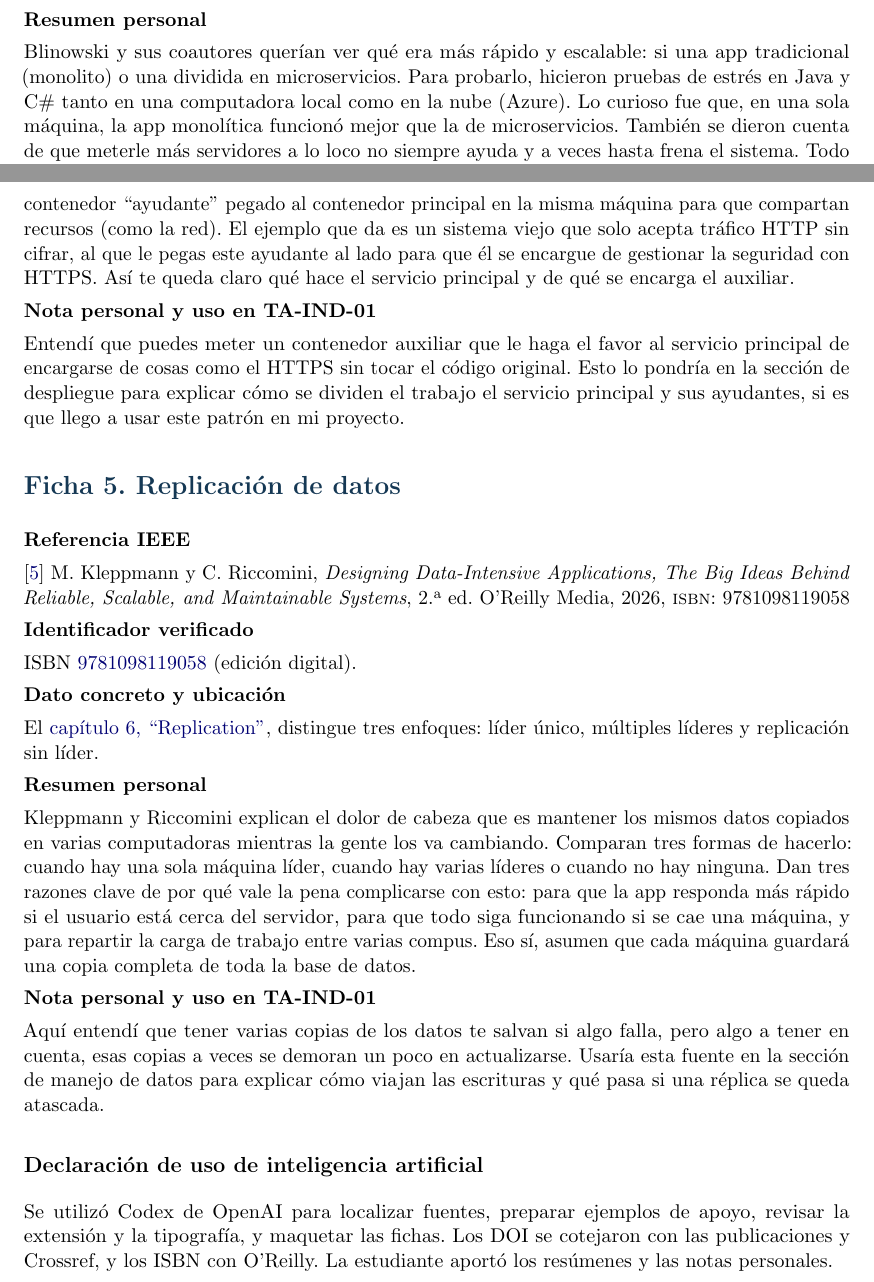
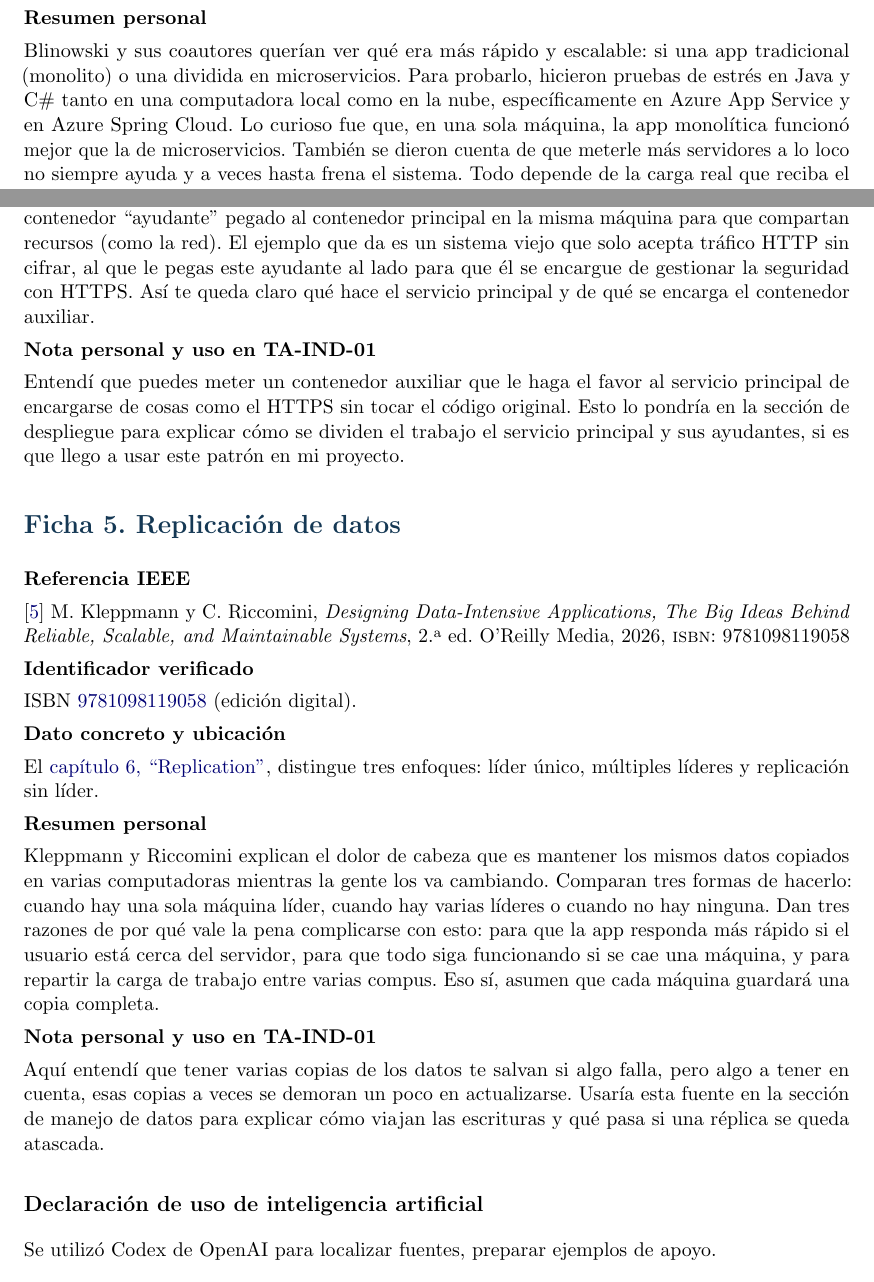
Before and after one commit to Melanir/isr701-form-fb-01, a LaTeX document (docs/fichas.tex): two parts of pages 2 and 3 of 3, joined at a grey line, cut so that both start at the same text. Compiled offline with pdfLaTeX.

```diff
--- a/docs/fichas.tex
+++ b/docs/fichas.tex
@@ -20,9 +20,9 @@
   #3\par
   \textbf{Dato concreto y ubicación}\par
   #4\par
-  \textbf{Resumen personal}\par
+  \textbf{Resumen personal}\par\nopagebreak[4]
   #5\par
-  \textbf{Nota personal y uso en TA-IND-01}\par
+  \textbf{Nota personal y uso en TA-IND-01}\par\nopagebreak[4]
   #6\par
 }
 
@@ -45,21 +45,21 @@
 \ficha{Ficha 3. Rendimiento y escalabilidad}{blinowski2022}
   {DOI \href{https://doi.org/10.1109/ACCESS.2022.3152803}{10.1109/ACCESS.2022.3152803}. \href{https://mostwiedzy.pl/pl/publication/download/1/monolithic-vs-microservice-architecture-a-performance-and-scalability-evaluation_70008.pdf}{Versión publicada en el repositorio institucional}.}
   {En los experimentos sobre una sola máquina, la versión monolítica obtuvo mayor rendimiento que la versión de microservicios. Véase la sección VIII, p.~20372.}
-  {Blinowski y sus coautores querían ver qué era más rápido y escalable: si una app tradicional (monolito) o una dividida en microservicios. Para probarlo, hicieron pruebas de estrés en Java y C\# tanto en una computadora local como en la nube (Azure). Lo curioso fue que, en una sola máquina, la app monolítica funcionó mejor que la de microservicios. También se dieron cuenta de que meterle más servidores a lo loco no siempre ayuda y a veces hasta frena el sistema. Todo depende de la carga real que reciba el proyecto.}
+  {Blinowski y sus coautores querían ver qué era más rápido y escalable: si una app tradicional (monolito) o una dividida en microservicios. Para probarlo, hicieron pruebas de estrés en Java y C\# tanto en una computadora local como en la nube, específicamente en Azure App Service y en Azure Spring Cloud. Lo curioso fue que, en una sola máquina, la app monolítica funcionó mejor que la de microservicios. También se dieron cuenta de que meterle más servidores a lo loco no siempre ayuda y a veces hasta frena el sistema. Todo depende de la carga real que reciba el proyecto.}
   {Lo que aprendí aquí es que por más que dividas tu app en microservicios, no te asegura mágicamente que vaya a ser más rápida. En la parte de rendimiento usaría esta fuente para analizar si realmente vale la pena esa separación según la carga que reciba el sistema y cómo se despliegue.}
 
 \ficha{Ficha 4. Patrones de diseño}{burns2024}
   {ISBN \href{https://www.oreilly.com/library/view/designing-distributed-systems/9781098156343/}{9781098156343} (edición digital).}
   {El capítulo 3, ``The Sidecar Pattern'', presenta un ejemplo que añade HTTPS a un servicio heredado mediante un sidecar.}
-  {Burns te enseña un truco para agregarle funciones a una aplicación sin tener que meterle mano al contenedor o código principal, usando algo llamado el patrón sidecar. La idea es poner un contenedor ``ayudante'' pegado al contenedor principal en la misma máquina para que compartan recursos (como la red). El ejemplo que da es un sistema viejo que solo acepta tráfico HTTP sin cifrar, al que le pegas este ayudante al lado para que él se encargue de gestionar la seguridad con HTTPS. Así te queda claro qué hace el servicio principal y de qué se encarga el auxiliar.}
+  {Burns te enseña un truco para agregarle funciones a una aplicación sin tener que meterle mano al contenedor o código principal, usando algo llamado el patrón sidecar. La idea es poner un contenedor ``ayudante'' pegado al contenedor principal en la misma máquina para que compartan recursos (como la red). El ejemplo que da es un sistema viejo que solo acepta tráfico HTTP sin cifrar, al que le pegas este ayudante al lado para que él se encargue de gestionar la seguridad con HTTPS. Así te queda claro qué hace el servicio principal y de qué se encarga el contenedor auxiliar.}
   {Entendí que puedes meter un contenedor auxiliar que le haga el favor al servicio principal de encargarse de cosas como el HTTPS sin tocar el código original. Esto lo pondría en la sección de despliegue para explicar cómo se dividen el trabajo el servicio principal y sus ayudantes, si es que llego a usar este patrón en mi proyecto.}
 
 \ficha{Ficha 5. Replicación de datos}{kleppmann2026}
   {ISBN \href{https://www.oreilly.com/library/view/designing-data-intensive/9781098119058/}{9781098119058} (edición digital).}
   {El \href{https://www.oreilly.com/library/view/designing-data-intensive-applications/9781098119058/ch06.html}{capítulo 6, ``Replication''}, distingue tres enfoques: líder único, múltiples líderes y replicación sin líder.}
-  {Kleppmann y Riccomini explican el dolor de cabeza que es mantener los mismos datos copiados en varias computadoras mientras la gente los va cambiando. Comparan tres formas de hacerlo: cuando hay una sola máquina líder, cuando hay varias líderes o cuando no hay ninguna. Dan tres razones clave de por qué vale la pena complicarse con esto: para que la app responda más rápido si el usuario está cerca del servidor, para que todo siga funcionando si se cae una máquina, y para repartir la carga de trabajo entre varias compus. Eso sí, asumen que cada máquina guardará una copia completa de toda la base de datos.}
+  {Kleppmann y Riccomini explican el dolor de cabeza que es mantener los mismos datos copiados en varias computadoras mientras la gente los va cambiando. Comparan tres formas de hacerlo: cuando hay una sola máquina líder, cuando hay varias líderes o cuando no hay ninguna. Dan tres razones de por qué vale la pena complicarse con esto: para que la app responda más rápido si el usuario está cerca del servidor, para que todo siga funcionando si se cae una máquina, y para repartir la carga de trabajo entre varias compus. Eso sí, asumen que cada máquina guardará una copia completa.}
   {Aquí entendí que tener varias copias de los datos te salvan si algo falla, pero algo a tener en cuenta, esas copias a veces se demoran un poco en actualizarse. Usaría esta fuente en la sección de manejo de datos para explicar cómo viajan las escrituras y qué pasa si una réplica se queda atascada.}
 
 \subsection*{Declaración de uso de inteligencia artificial}
-Se utilizó Codex de OpenAI para localizar fuentes, preparar ejemplos de apoyo, revisar la extensión y la tipografía, y maquetar las fichas. Los DOI se cotejaron con las publicaciones y Crossref, y los ISBN con O'Reilly. La estudiante aportó los resúmenes y las notas personales.
+Se utilizó Codex de OpenAI para localizar fuentes, preparar ejemplos de apoyo.
 \end{document}
```
Also changed, not shown: docs/fichas.pdf, docs/fichas.tex (4 more changed lines).
